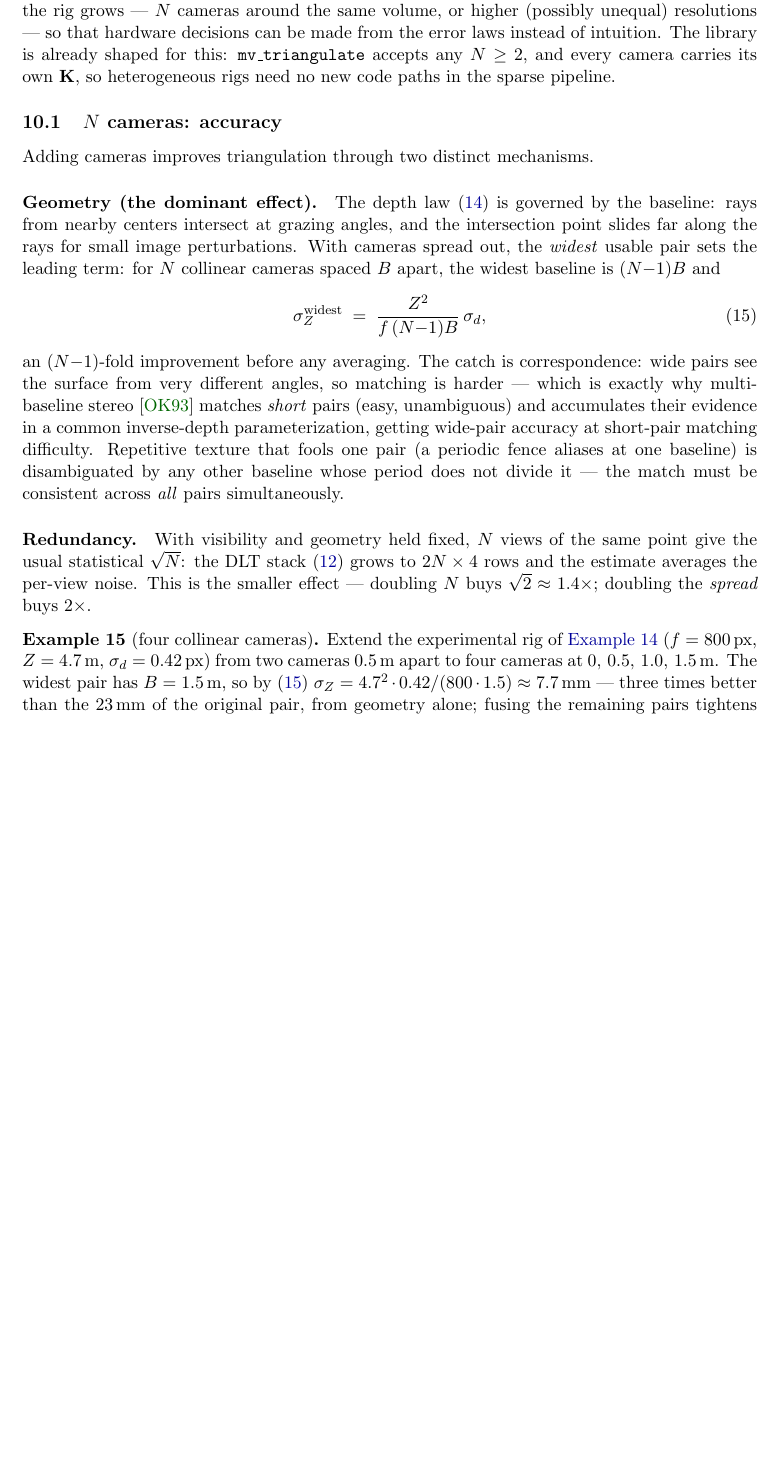
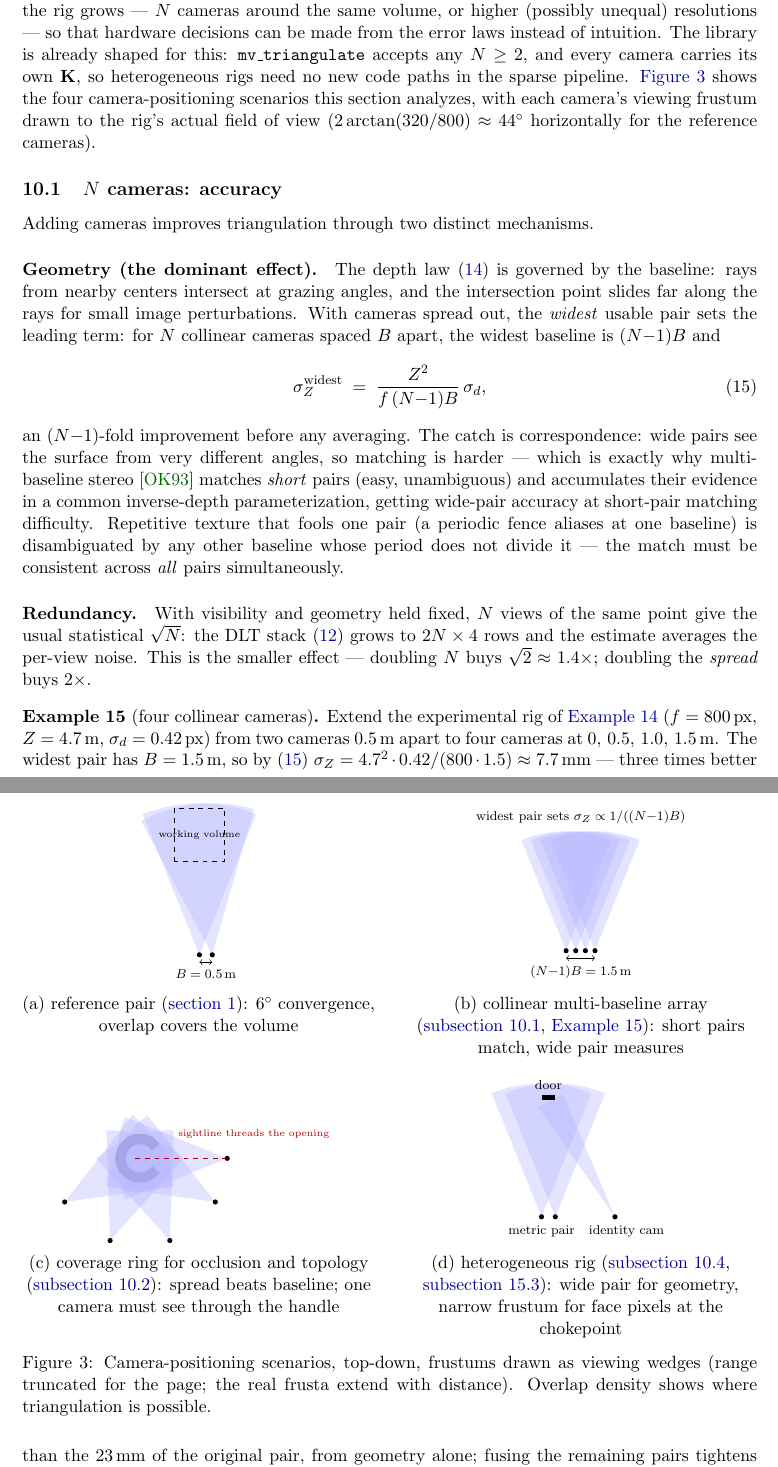
Before and after one commit to sanya-shopper/3d-multiview, a LaTeX paper (doc/multiview.tex): part of page 19 of 45 before the commit and two parts of pages 19 and 20 of 46 after it, the two joined at a grey line, cut so that both start at the same text, the shorter picture padded with empty space. Compiled offline with pdfLaTeX.

Commit message:
Doc 10: camera-positioning scenario diagrams with viewing frustums
Four top-down panels drawn at the rig's real 44-degree field of view:
reference converged pair over the working volume, collinear multi-
baseline array, coverage ring around a complex-topology object with a
sightline threading its opening, and the heterogeneous rig with the
narrow identity camera at the door chokepoint. Referenced from the
section intro and its subsections.

Co-Authored-By: Claude Fable 5 <noreply@anthropic.com>

```diff
--- a/doc/multiview.tex
+++ b/doc/multiview.tex
@@ -1249,7 +1249,85 @@ higher (possibly unequal) resolutions --- so that hardware decisions can be
 made from the error laws instead of intuition. The library is already
 shaped for this: \code{mv\_triangulate} accepts any $N\ge2$, and every
 camera carries its own $\K$, so heterogeneous rigs need no new code paths in
-the sparse pipeline.
+the sparse pipeline. \autoref{fig:rigs} shows the four camera-positioning
+scenarios this section analyzes, with each camera's viewing frustum drawn
+to the rig's actual field of view ($2\arctan(320/800)\approx44^\circ$
+horizontally for the reference cameras).
+
+% frustum wedge: x, y, direction deg, half-fov deg, range
+\newcommand{\camw}[5]{%
+  \fill[blue!30, fill opacity=0.35]
+    (#1,#2) -- ++({#3-#4}:#5) arc ({#3-#4}:{#3+#4}:#5) -- cycle;
+  \fill[black] (#1,#2) circle (1.6pt);}
+
+\begin{figure}[ht]
+\centering
+\begin{minipage}[t]{0.48\textwidth}
+\centering
+\begin{tikzpicture}[font=\scriptsize]
+  \camw{0}{0}{90}{22}{3.3}
+  \camw{0.28}{0}{96}{22}{3.3}
+  \draw[dashed] (-0.55,2.03) rectangle (0.55,3.19);
+  \node at (0,2.6) {\tiny working volume};
+  \draw[<->] (0,-0.16) -- (0.28,-0.16);
+  \node[below, yshift=-1pt] at (0.14,-0.16) {$B=0.5$\,m};
+\end{tikzpicture}\\[2pt]
+(a) reference pair (\autoref{sec:capabilities}): $6^\circ$ convergence,
+overlap covers the volume
+\end{minipage}\hfill
+\begin{minipage}[t]{0.48\textwidth}
+\centering
+\begin{tikzpicture}[font=\scriptsize]
+  \camw{0}{0}{90}{22}{2.6}
+  \camw{0.21}{0}{90}{22}{2.6}
+  \camw{0.42}{0}{90}{22}{2.6}
+  \camw{0.63}{0}{90}{22}{2.6}
+  \draw[<->] (0,-0.16) -- (0.63,-0.16);
+  \node[below, yshift=-1pt] at (0.32,-0.16) {$(N{-}1)B = 1.5$\,m};
+  \node at (0.32,2.9)
+    {widest pair sets $\sigma_Z \propto 1/((N{-}1)B)$};
+\end{tikzpicture}\\[2pt]
+(b) collinear multi-baseline array (\autoref{sec:ncams},
+\autoref{ex:ncams}): short pairs match, wide pair measures
+\end{minipage}\\[10pt]
+\begin{minipage}[t]{0.48\textwidth}
+\centering
+\begin{tikzpicture}[font=\scriptsize]
+  % C-shaped object (gap faces 0 degrees) centered at (0,1.9)
+  \draw[line width=2.2mm, black!70] (0,1.9) ++(35:0.42)
+    arc (35:325:0.42);
+  \camw{-1.64}{0.95}{30}{22}{2.4}
+  \camw{-0.65}{0.11}{70}{22}{2.4}
+  \camw{0.65}{0.11}{110}{22}{2.4}
+  \camw{1.64}{0.95}{150}{22}{2.4}
+  \camw{1.9}{1.9}{180}{22}{2.4}
+  \draw[dashed, red!70!black, thick] (1.9,1.9) -- (-0.1,1.9);
+  \node[red!70!black, anchor=west] at (0.7,2.42)
+    {\tiny sightline threads the opening};
+\end{tikzpicture}\\[2pt]
+(c) coverage ring for occlusion and topology (\autoref{sec:occlusion}):
+spread beats baseline; one camera must see through the handle
+\end{minipage}\hfill
+\begin{minipage}[t]{0.48\textwidth}
+\centering
+\begin{tikzpicture}[font=\scriptsize]
+  \camw{0}{0}{90}{22}{2.9}
+  \camw{0.3}{0}{90}{22}{2.9}
+  \camw{1.6}{0}{119}{6}{2.9}
+  \draw[line width=1.2mm] (0.0,2.6) -- (0.3,2.6);
+  \node[above] at (0.15,2.63) {door};
+  \node[below] at (1.85,-0.06) {identity cam};
+  \node[below] at (0.0,-0.06) {metric pair};
+\end{tikzpicture}\\[2pt]
+(d) heterogeneous rig (\autoref{sec:heterogeneous},
+\autoref{sec:openset}): wide pair for geometry, narrow frustum for
+face pixels at the chokepoint
+\end{minipage}
+\caption{Camera-positioning scenarios, top-down, frustums drawn as
+viewing wedges (range truncated for the page; the real frusta extend
+with distance). Overlap density shows where triangulation is possible.}
+\label{fig:rigs}
+\end{figure}
 
 \subsection{$N$ cameras: accuracy}
 \label{sec:ncams}
```
